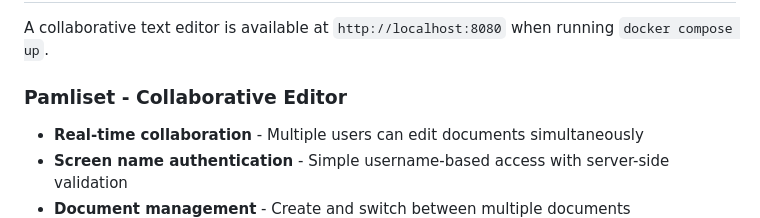
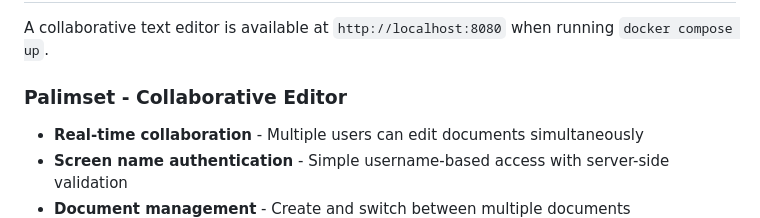
Before and after one commit to michelp/redis-automerge, a Markdown page: README.md, the part around the change. Drawn GitHub-style.

Commit message:
clean up history display and fix typo demo name.

```diff
--- a/README.md
+++ b/README.md
@@ -64,7 +64,7 @@ docker compose up
 
 A collaborative text editor is available at `http://localhost:8080` when running `docker compose up`.
 
-### Pamliset - Collaborative Editor
+### Palimset - Collaborative Editor
 - **Real-time collaboration** - Multiple users can edit documents simultaneously
 - **Screen name authentication** - Simple username-based access with server-side validation
 - **Document management** - Create and switch between multiple documents
```
